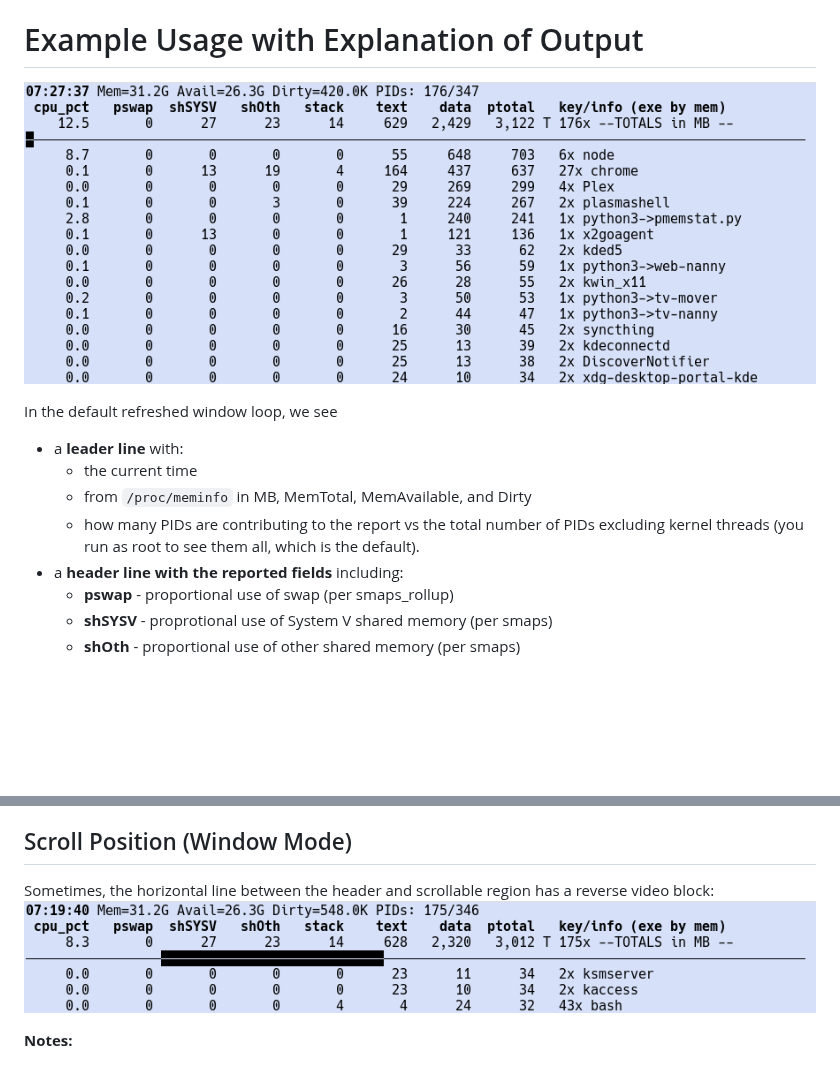
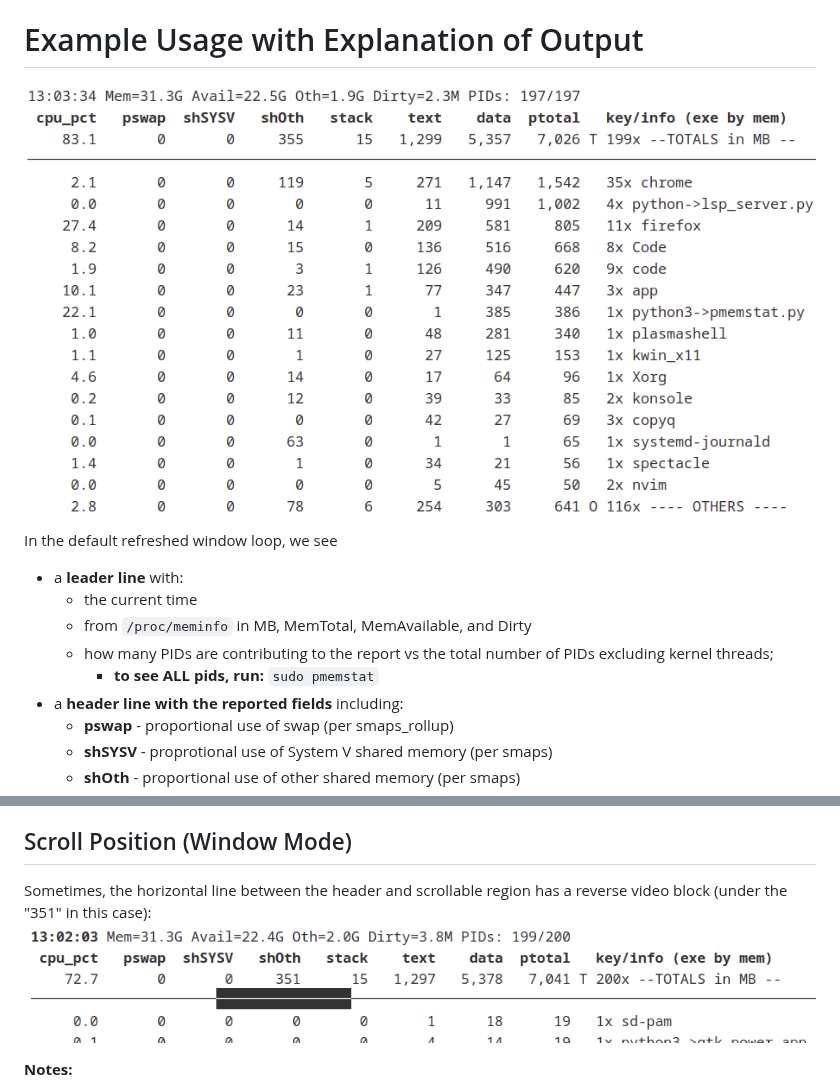
Before and after one commit to joedefen/pmemstat, a Markdown page: README.md, 2 parts joined by grey strips. Drawn GitHub-style; pictures changed too: images/pmemstat_2023-09-05.png (added), images/scroll-pos_2023-09-05.png (added); blank space fills up the shorter version.

Commit message:
Added "Oth" measure to summary

```diff
--- a/README.md
+++ b/README.md
@@ -76,13 +76,14 @@ Explanation of some options and arguments:
 
 
 # Example Usage with Explanation of Output
-![pmemstat example](images/pmemstat_2023-05-15.png)
+![pmemstat example](images/pmemstat_2023-09-05.png)
 
 In the default refreshed window loop, we see
 * a **leader line** with:
     * the current time
     * from `/proc/meminfo` in MB, MemTotal, MemAvailable, and Dirty
-    * how many PIDs are contributing to the report vs the total number of PIDs excluding kernel threads (you run as root to see them all, which is the default).
+    * how many PIDs are contributing to the report vs the total number of PIDs excluding kernel threads;
+        * **to see ALL pids, run:** `sudo pmemstat`
 * a **header line with the reported fields** including:
     * **pswap** - proportional use of swap (per smaps_rollup)
     * **shSYSV** - proprotional use of System V shared memory (per smaps)
@@ -116,8 +117,8 @@ Pressing "K" enter "Kill Mode" where you use the navigation keys to highlight a
 
 ## Scroll Position (Window Mode)
 
-Sometimes, the horizontal line between the header and scrollable region has a reverse video block:
-![scroll-pos example](images/scroll-pos_2023-05-15.png)
+Sometimes, the horizontal line between the header and scrollable region has a reverse video block (under the "351" in this case):
+![scroll-pos example](images/scroll-pos_2023-09-05.png)
 
 **Notes:**
 * When there is no block, the scrolled document does not overflow the scrollable region.
```
Also changed, not shown: 1 other file.
